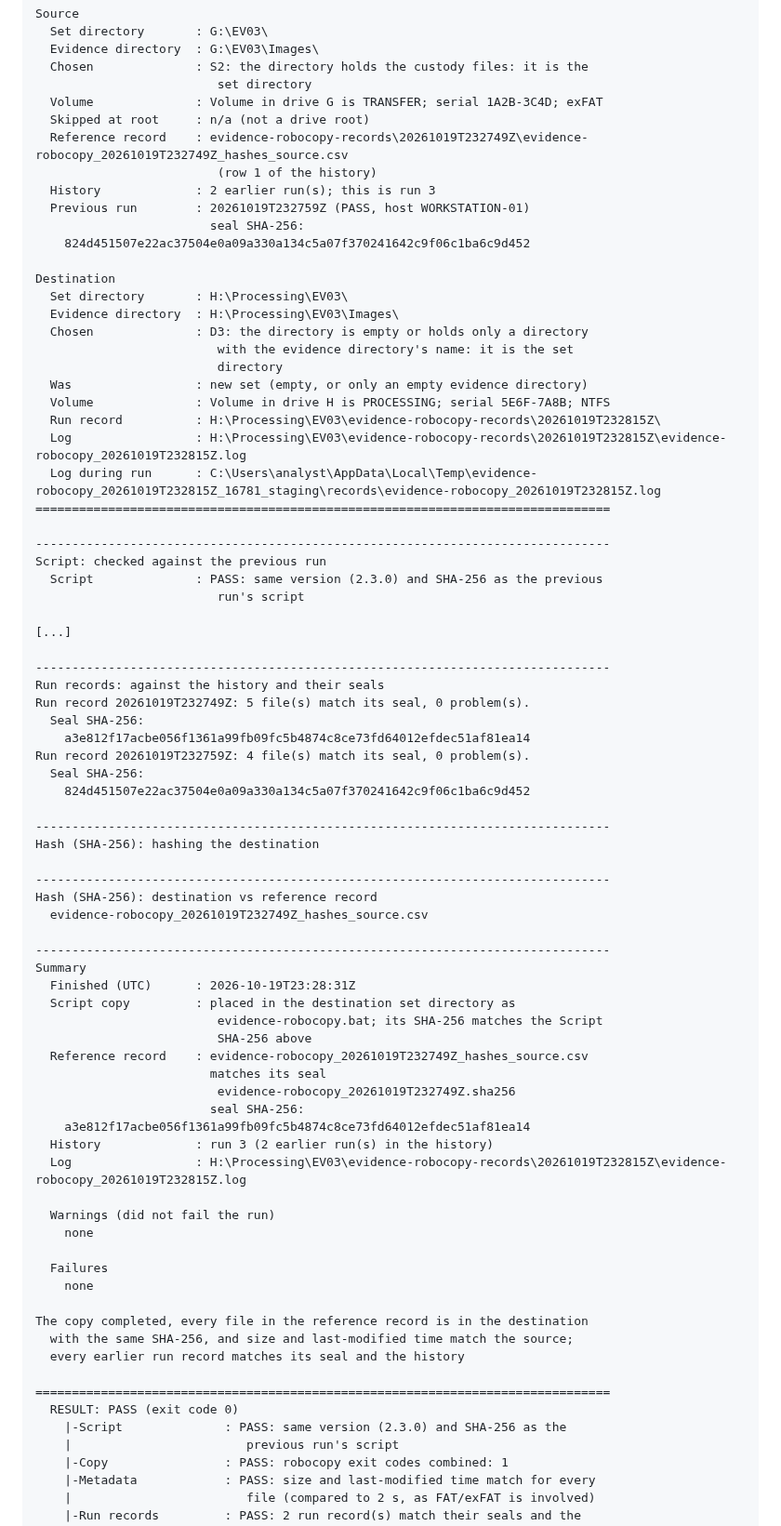
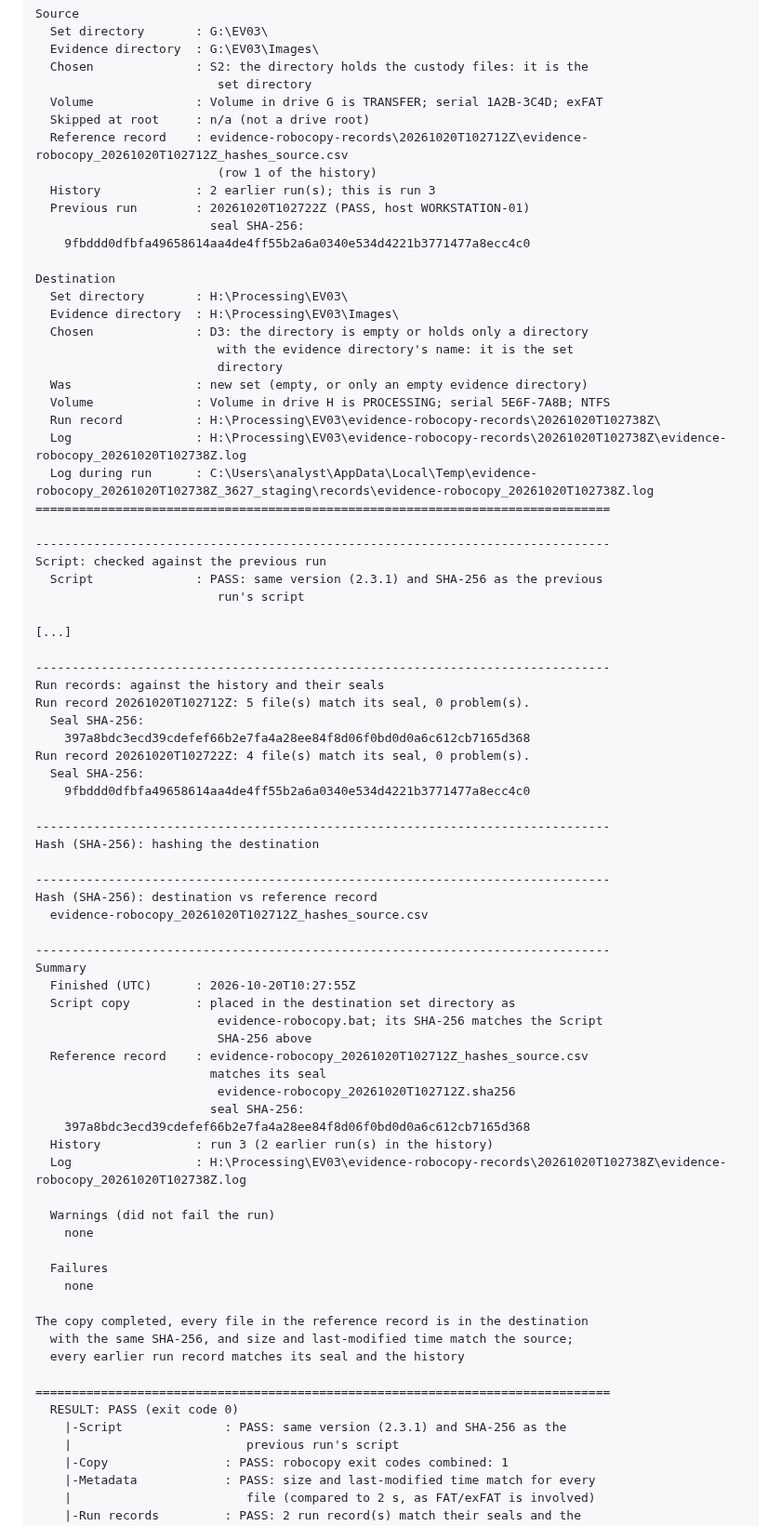
Before and after one commit to rbqbjyur/evidence-robocopy, a Markdown page: README.md, the part around one of its changes. Shown at 93% size. Drawn GitHub-style.

```diff
--- a/README.md
+++ b/README.md
@@ -415,12 +417,12 @@ Source
                          set directory
   Volume              : Volume in drive G is TRANSFER; serial 1A2B-3C4D; exFAT
   Skipped at root     : n/a (not a drive root)
-  Reference record    : evidence-robocopy-records\20261019T232749Z\evidence-robocopy_20261019T232749Z_hashes_source.csv
+  Reference record    : evidence-robocopy-records\20261020T102712Z\evidence-robocopy_20261020T102712Z_hashes_source.csv
                          (row 1 of the history)
   History             : 2 earlier run(s); this is run 3
-  Previous run        : 20261019T232759Z (PASS, host WORKSTATION-01)
+  Previous run        : 20261020T102722Z (PASS, host WORKSTATION-01)
                         seal SHA-256:
-    824d451507e22ac37504e0a09a330a134c5a07f370241642c9f06c1ba6c9d452
+    9fbddd0dfbfa49658614aa4de4ff55b2a6a0340e534d4221b3771477a8ecc4c0
 
 Destination
   Set directory       : H:\Processing\EV03\
@@ -430,47 +432,47 @@ Destination
                          directory
   Was                 : new set (empty, or only an empty evidence directory)
   Volume              : Volume in drive H is PROCESSING; serial 5E6F-7A8B; NTFS
-  Run record          : H:\Processing\EV03\evidence-robocopy-records\20261019T232815Z\
-  Log                 : H:\Processing\EV03\evidence-robocopy-records\20261019T232815Z\evidence-robocopy_20261019T232815Z.log
-  Log during run      : C:\Users\analyst\AppData\Local\Temp\evidence-robocopy_20261019T232815Z_16781_staging\records\evidence-robocopy_20261019T232815Z.log
+  Run record          : H:\Processing\EV03\evidence-robocopy-records\20261020T102738Z\
+  Log                 : H:\Processing\EV03\evidence-robocopy-records\20261020T102738Z\evidence-robocopy_20261020T102738Z.log
+  Log during run      : C:\Users\analyst\AppData\Local\Temp\evidence-robocopy_20261020T102738Z_3627_staging\records\evidence-robocopy_20261020T102738Z.log
 ===============================================================================
 
 -------------------------------------------------------------------------------
 Script: checked against the previous run
-  Script              : PASS: same version (2.3.0) and SHA-256 as the previous
+  Script              : PASS: same version (2.3.1) and SHA-256 as the previous
                          run's script
 
 [...]
 
 -------------------------------------------------------------------------------
 Run records: against the history and their seals
-Run record 20261019T232749Z: 5 file(s) match its seal, 0 problem(s).
+Run record 20261020T102712Z: 5 file(s) match its seal, 0 problem(s).
   Seal SHA-256:
-    a3e812f17acbe056f1361a99fb09fc5b4874c8ce73fd64012efdec51af81ea14
-Run record 20261019T232759Z: 4 file(s) match its seal, 0 problem(s).
+    397a8bdc3ecd39cdefef66b2e7fa4a28ee84f8d06f0bd0d0a6c612cb7165d368
+Run record 20261020T102722Z: 4 file(s) match its seal, 0 problem(s).
   Seal SHA-256:
-    824d451507e22ac37504e0a09a330a134c5a07f370241642c9f06c1ba6c9d452
+    9fbddd0dfbfa49658614aa4de4ff55b2a6a0340e534d4221b3771477a8ecc4c0
 
 -------------------------------------------------------------------------------
 Hash (SHA-256): hashing the destination
 
 -------------------------------------------------------------------------------
 Hash (SHA-256): destination vs reference record
-  evidence-robocopy_20261019T232749Z_hashes_source.csv
+  evidence-robocopy_20261020T102712Z_hashes_source.csv
 
 -------------------------------------------------------------------------------
 Summary
-  Finished (UTC)      : 2026-10-19T23:28:31Z
+  Finished (UTC)      : 2026-10-20T10:27:55Z
   Script copy         : placed in the destination set directory as
                          evidence-robocopy.bat; its SHA-256 matches the Script
                          SHA-256 above
-  Reference record    : evidence-robocopy_20261019T232749Z_hashes_source.csv
+  Reference record    : evidence-robocopy_20261020T102712Z_hashes_source.csv
                         matches its seal
-                         evidence-robocopy_20261019T232749Z.sha256
+                         evidence-robocopy_20261020T102712Z.sha256
                         seal SHA-256:
-    a3e812f17acbe056f1361a99fb09fc5b4874c8ce73fd64012efdec51af81ea14
+    397a8bdc3ecd39cdefef66b2e7fa4a28ee84f8d06f0bd0d0a6c612cb7165d368
   History             : run 3 (2 earlier run(s) in the history)
-  Log                 : H:\Processing\EV03\evidence-robocopy-records\20261019T232815Z\evidence-robocopy_20261019T232815Z.log
+  Log                 : H:\Processing\EV03\evidence-robocopy-records\20261020T102738Z\evidence-robocopy_20261020T102738Z.log
 
   Warnings (did not fail the run)
     none
@@ -484,7 +486,7 @@ The copy completed, every file in the reference record is in the destination
 
 ===============================================================================
   RESULT: PASS (exit code 0)
-    |-Script              : PASS: same version (2.3.0) and SHA-256 as the
+    |-Script              : PASS: same version (2.3.1) and SHA-256 as the
     |                        previous run's script
     |-Copy                : PASS: robocopy exit codes combined: 1
     |-Metadata            : PASS: size and last-modified time match for every
```
Also changed, not shown: other parts of README.md (+9 -12 lines), CHANGELOG.md (+40 -1 lines), docs/images/destination-prompt.png, 2 other files.
